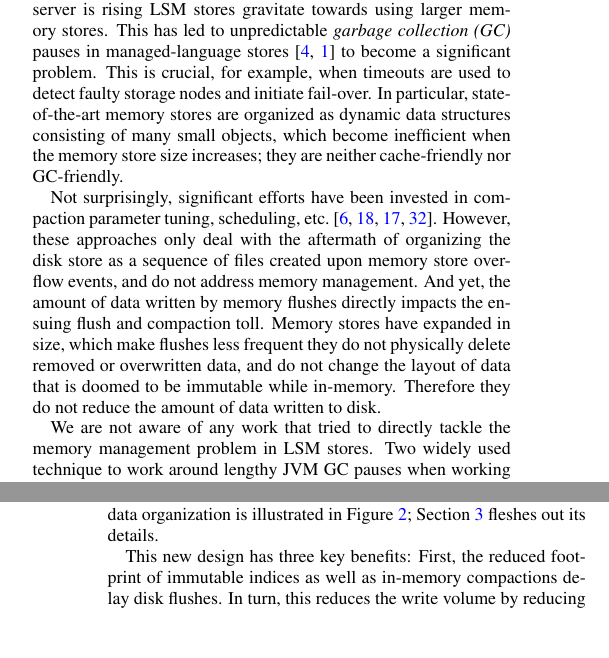
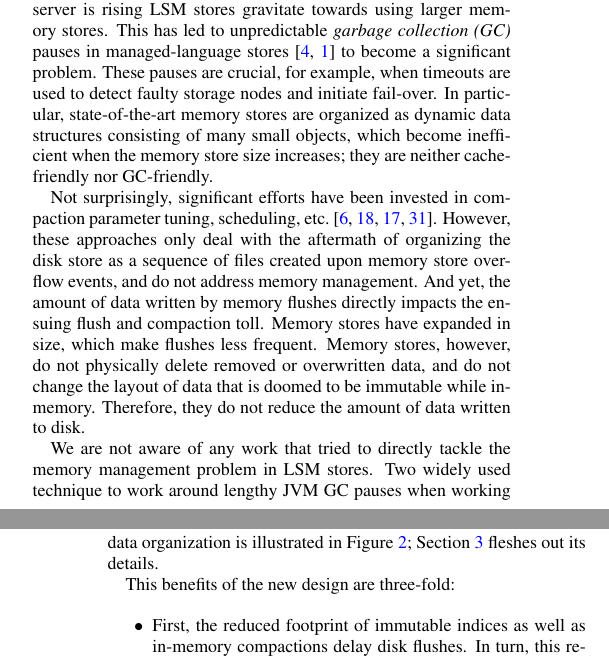
Before and after one commit to iditkeidar/Accordion, a LaTeX document (VLDB2018/accordion-main.tex, which reads VLDB2018/intro.tex): two parts of the columns of pages 1 and 2 of 10, joined at a grey line, cut so that both start at the same text, the shorter picture padded with empty space. Compiled offline with pdfLaTeX.

Commit message:
minor changes intro

```diff
--- a/VLDB2018/intro.tex
+++ b/VLDB2018/intro.tex
@@ -38,7 +38,7 @@ accelerates device wear-out, especially for SSD hardware~\cite{Hu:2009}.
 
 Moreover, as the amount of memory available in commodity server is rising LSM stores gravitate towards using larger memory stores.
 This has led to unpredictable \emph{garbage collection (GC)} pauses in managed-language stores~\cite{cassandra, hbase} to become a significant problem.
-This is crucial, for example, when timeouts are used to detect faulty storage nodes and initiate fail-over.
+These pauses are crucial, for example, when timeouts are used to detect faulty storage nodes and initiate fail-over.
 In particular, state-of-the-art memory stores are organized as dynamic data structures consisting of many small objects,
 which become inefficient when the memory store size increases; they are neither cache-friendly nor GC-friendly.
 
@@ -49,9 +49,9 @@ of organizing the disk store as a sequence of files created upon memory store ov
 address memory management.
 And yet, the amount of data written by memory flushes
 directly impacts the ensuing flush and compaction toll.
-Memory stores have expanded in size, which make flushes less frequent
-they do not physically delete removed or overwritten data, and do not change the layout of data that is doomed to be immutable while in-memory.
-Therefore they do not reduce the amount of data written to disk.
+Memory stores have expanded in size, which make flushes less frequent.
+Memory stores, however, do not physically delete removed or overwritten data, and do not change the layout of data that is doomed to be immutable while in-memory.
+Therefore, they do not reduce the amount of data written to disk.
 
 We are not aware of any work that tried to directly tackle the memory management problem in LSM stores.
 Two widely used technique to work around lengthy JVM GC pauses when working with large heap sizes are
@@ -70,12 +70,13 @@ We introduce \sys, an algorithm for memory store management in LSM stores.
  Section~\ref{sec:accordion} fleshes out its details.
 
 % Benefits
-This new design has three key benefits:
+This benefits of the new design are three-fold:
+\begin{itemize}
 %(1) space reduction -> reduces disk compaction write amplification and read latency
- First, the reduced footprint of immutable indices as well as in-memory compactions delay disk flushes. In turn, this reduces
+ \item First, the reduced footprint of immutable indices as well as in-memory compactions delay disk flushes. In turn, this reduces
  the write volume by reducing the amount of disk compactions  and improves read latency as more reads can be satisfied from RAM.
 We note that unlike disk levels in LSM design where read latency suffers from the need to
 search multiple files on disk,  \sys's additional immutable segments reside in RAM and hence can be searched efficiently, even in parallel.
  %(2) gc reduction -> increases throughput
- Second, by dramatically reducing the size of the dynamic segment  \sys\ reduces GC overhead, thus improving write throughput and making performance more predictable.
+\item Second, by dramatically reducing the size of the dynamic segment  \sys\ reduces GC overhead, thus improving write throughput and making performance more predictable.
 %(3) flat layout -> cache friendly and off-heap friendly
```
Also changed, not shown: VLDB2018/intro.tex (6 more changed lines).
